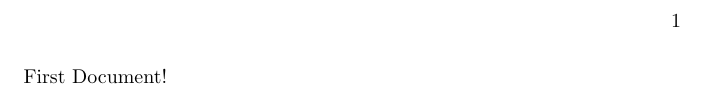
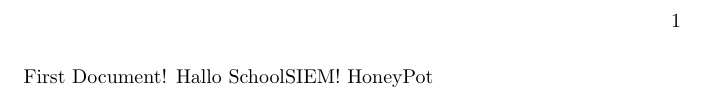
Before and after one commit to mdzinic06/SchoolSIEM, a LaTeX thesis (Diplomarbeit.tex): part of the page, cut so that both start at the same text. Compiled offline with pdfLaTeX.

Commit message:
changes in .tex file for testing purposes

```diff
--- a/Diplomarbeit.tex
+++ b/Diplomarbeit.tex
@@ -4,6 +4,8 @@
 
 
 First Document!
+Hallo SchoolSIEM!
+HoneyPot
 
 
 \end{document}
```
